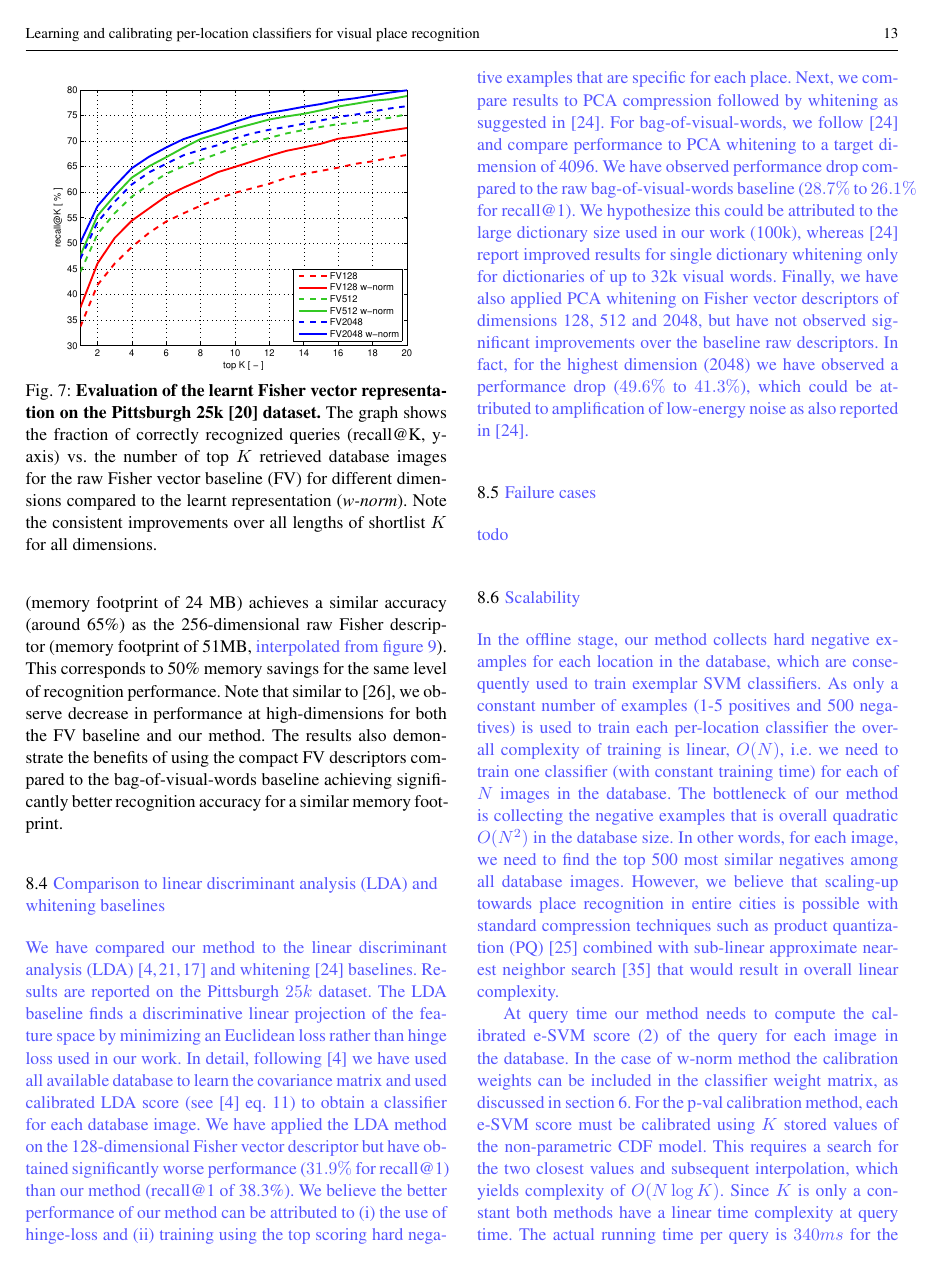
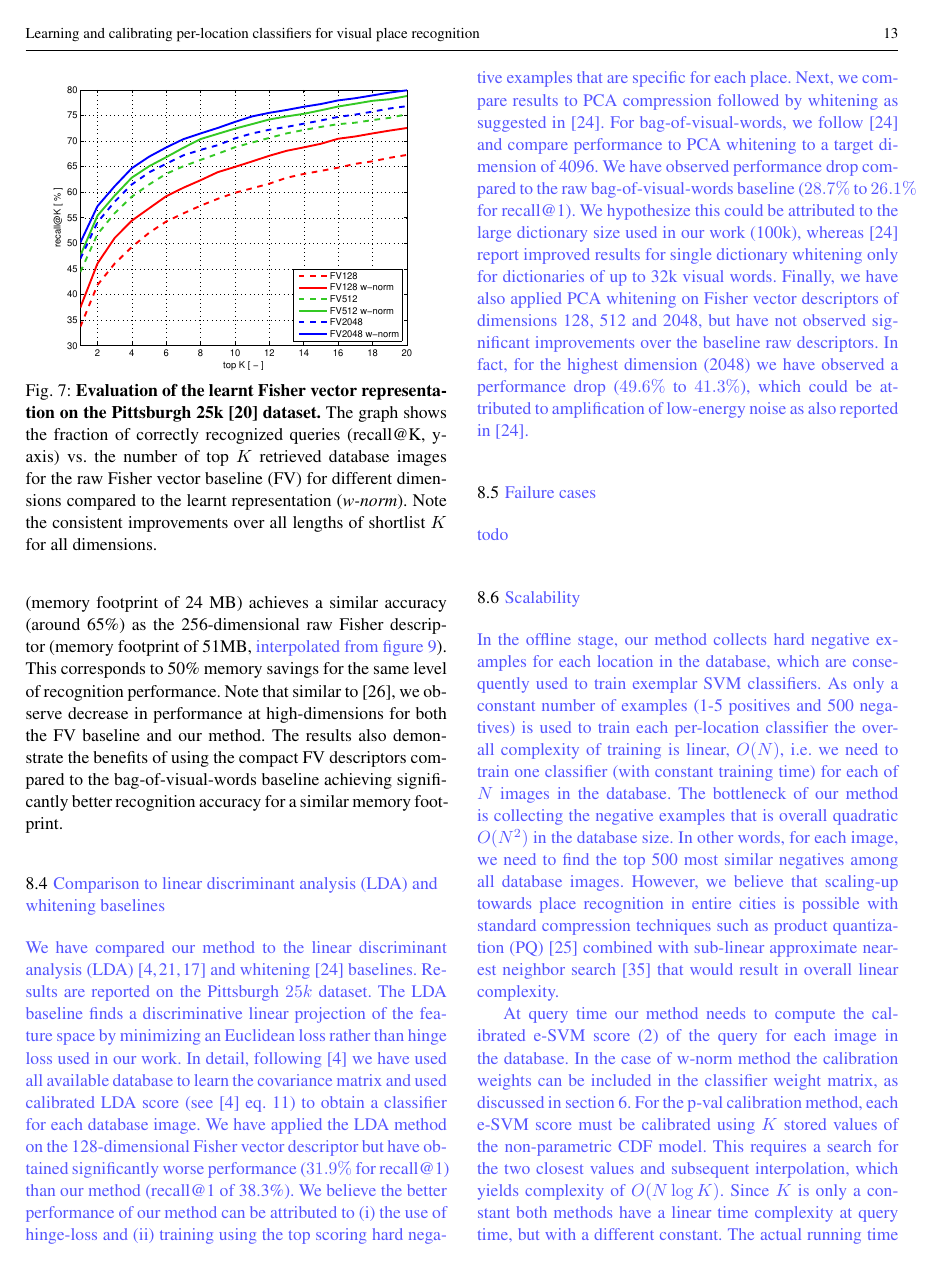
Before and after one commit to gronat/IJCV, a LaTeX paper (template.tex): page 13 of 17. Compiled offline with pdfLaTeX.

Commit message:
minor edit in the scalability section

```diff
--- a/template.tex
+++ b/template.tex
@@ -946,7 +946,7 @@ However, we believe that scaling-up towards place recognition in entire cities i
 %}
 
 \textcolor{petr}{
-    At query time our method needs to compute the calibrated e-SVM score~\eqref{eq:linear} of the query for each image in the database. In the case of w-norm method the calibration weights can be included in the classifier weight matrix, as discussed in section~\ref{sec:memory}. For the p-val calibration method, each e-SVM score must be calibrated using $K$ stored values of the non-parametric CDF model. This requires a search for the two closest values and subsequent interpolation, which yields complexity of $O(N\log{K})$. Since $K$ is only a constant both methods have a linear time complexity at query time. The actual running time per query is $340ms$ for the bag-of-visual-words representation with p-val calibration and $3ms$ for the FV128 descriptor with w-norm calibration. Both timings are on the 25k Pittsburgh dataset on a desktop with ***.
+    At query time our method needs to compute the calibrated e-SVM score~\eqref{eq:linear} of the query for each image in the database. In the case of w-norm method the calibration weights can be included in the classifier weight matrix, as discussed in section~\ref{sec:memory}. For the p-val calibration method, each e-SVM score must be calibrated using $K$ stored values of the non-parametric CDF model. This requires a search for the two closest values and subsequent interpolation, which yields complexity of $O(N\log{K})$. Since $K$ is only a constant both methods have a linear time complexity at query time, but with a different constant. The actual running time per query is $340ms$ for the bag-of-visual-words representation with p-val calibration and $3ms$ for the FV128 descriptor with w-norm calibration. Both timings are on the 25k Pittsburgh dataset on a desktop with ***.
 %   Again, the query time can be sped-up using sub-linear approximate nearest neighbor search~\cite{Flann2014} on compressed descriptors~\cite{Jegou11}.
 %=======
 %    At query time the calibrated e-SVM score~\eqref{eq:linear} must be computed. In case of w-norm method the calibration can be explicitly stored in a weight matrix. For p-val calibration method, each e-SVM score must be calibrated using $K$ stored values of the non-parametric CDF model. This requires to search for two closest values an interpolate between them \eqref{eq:empiricalCDF} which yields complexity of $O(N\log{K})$. Since $K$ is a constant both methods have linear time complexity at query time with different constant. The actual running time per query on bag-of-words is $340ms$ for p-val calibration and $3ms$ for w-norm method.
```
